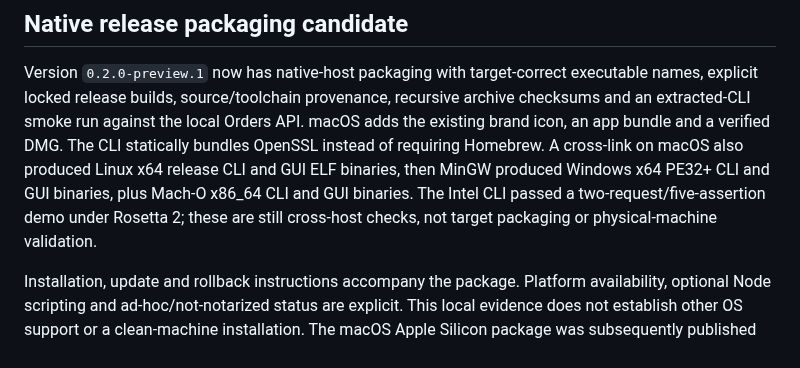
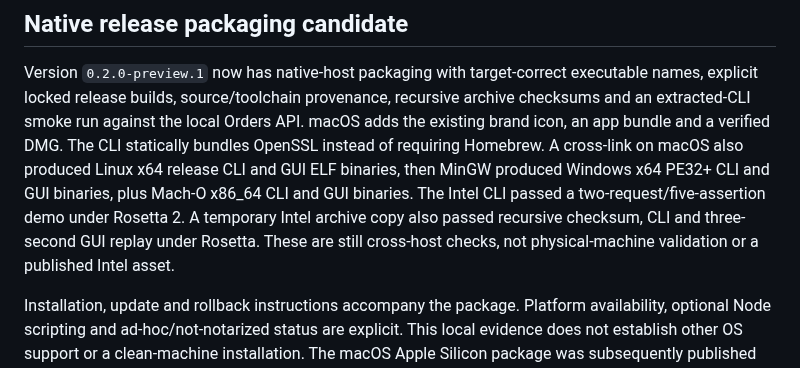
Before and after one commit to OthmaneBlial/Postly, a Markdown page: docs/roadmap-implementation.md, the part around the change. Rendered like a GitHub page.

```diff
--- a/docs/roadmap-implementation.md
+++ b/docs/roadmap-implementation.md
@@ -106,8 +106,9 @@ DMG. The CLI statically bundles OpenSSL instead of requiring Homebrew. A
 cross-link on macOS also produced Linux x64 release CLI and GUI ELF binaries,
 then MinGW produced Windows x64 PE32+ CLI and GUI binaries, plus Mach-O x86_64
 CLI and GUI binaries. The Intel CLI passed a two-request/five-assertion demo
-under Rosetta 2; these are still cross-host checks, not target packaging or
-physical-machine validation.
+under Rosetta 2. A temporary Intel archive copy also passed recursive checksum,
+CLI and three-second GUI replay under Rosetta. These are still cross-host
+checks, not physical-machine validation or a published Intel asset.
 
 Installation, update and rollback instructions accompany the package. Platform
 availability, optional Node scripting and ad-hoc/not-notarized status are
```
Also changed, not shown: docs/measurements/2026-09-08-cross-platform.md (+5 -0 lines).
